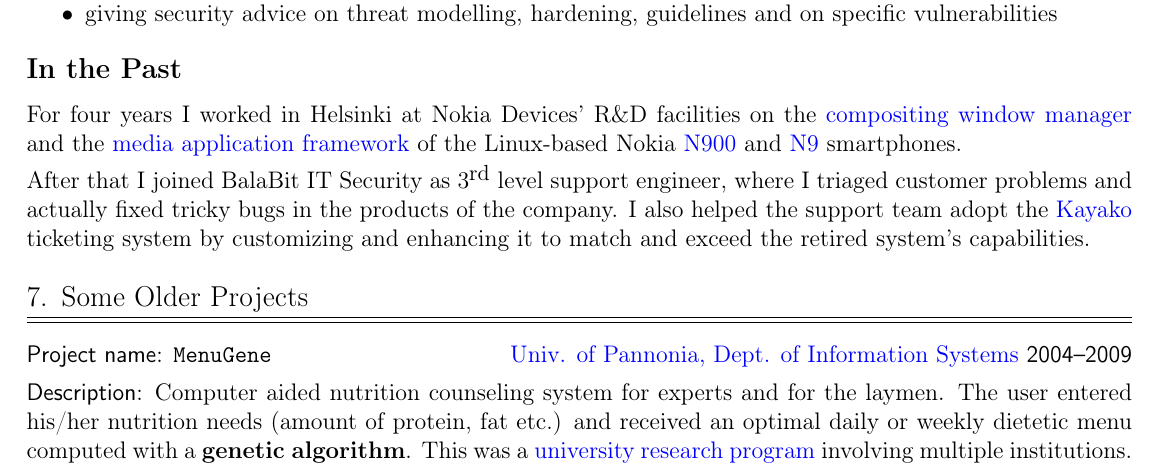
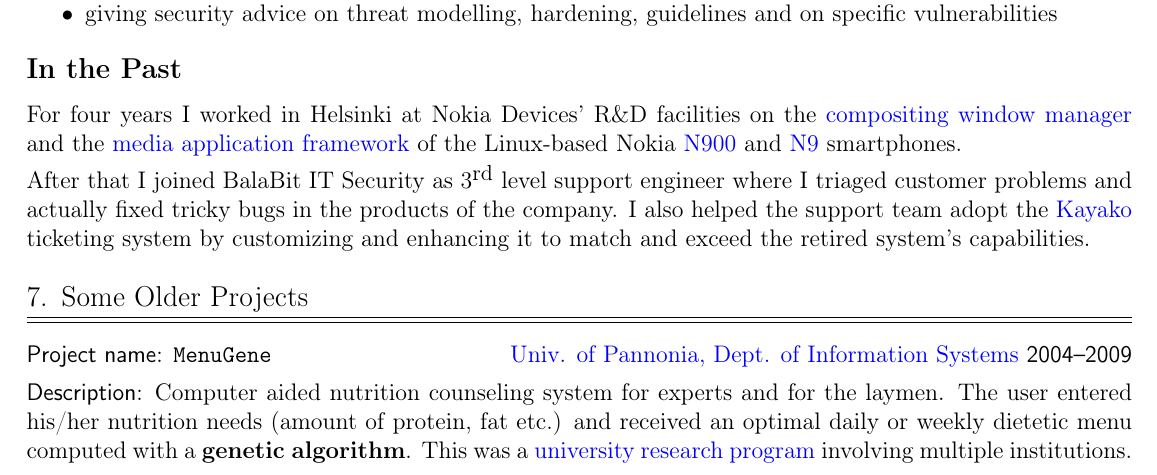
Before and after one commit to enadam/CV, a LaTeX CV (CV-Adam_Endrodi.tex): part of page 2 of 2, cut so that both start at the same text. Compiled offline with pdfLaTeX.

Commit message:
spelling fix

```diff
--- a/CV-Adam_Endrodi.tex
+++ b/CV-Adam_Endrodi.tex
@@ -222,7 +222,7 @@
 
 \medskip
 After that I joined BalaBit IT Security as $3^{\textrm{\small rd}}$ level
-support engineer, where I triaged customer problems and actually fixed
+support engineer where I triaged customer problems and actually fixed
 tricky bugs in the products of the company.  I also helped the support
 team adopt the \href{http://www.kayako.com}{Kayako} ticketing system by
 customizing and enhancing it to match and exceed the retired system's
```
